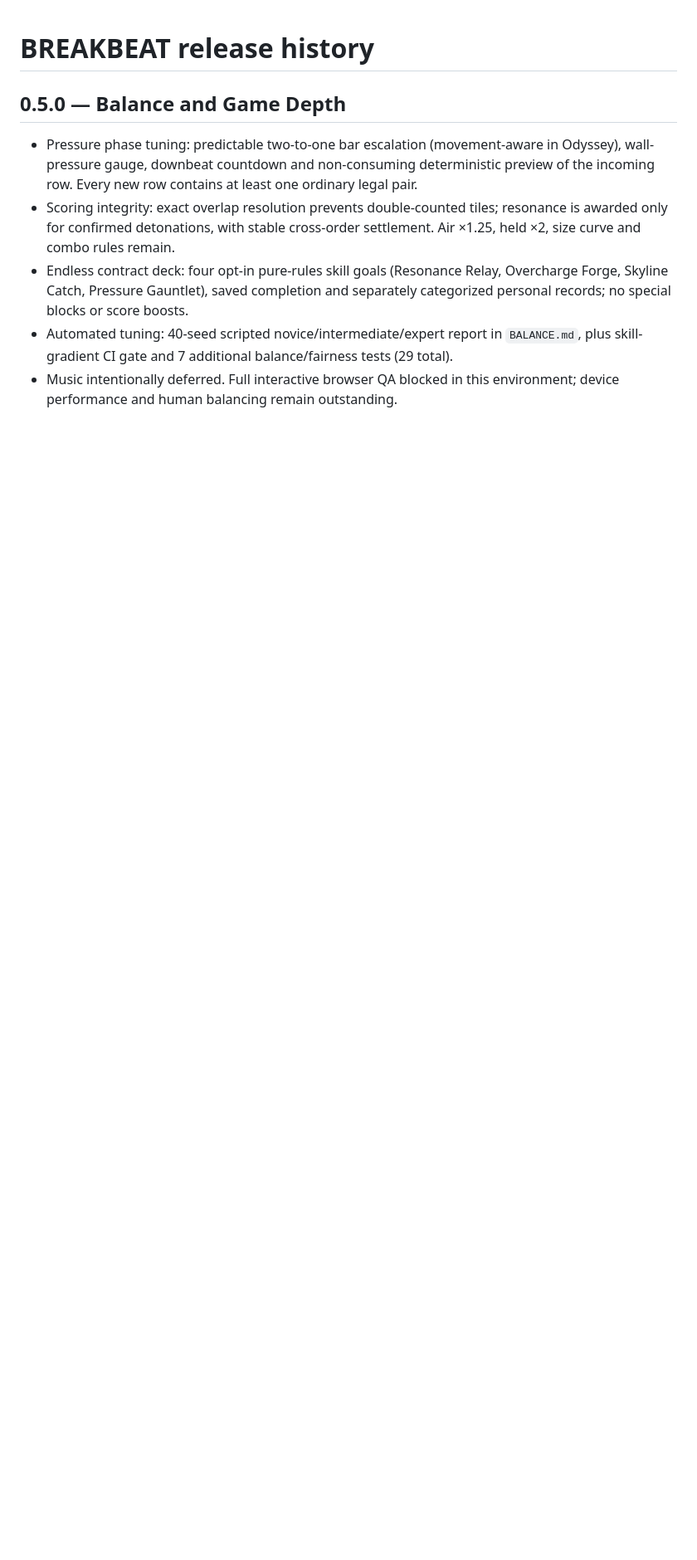
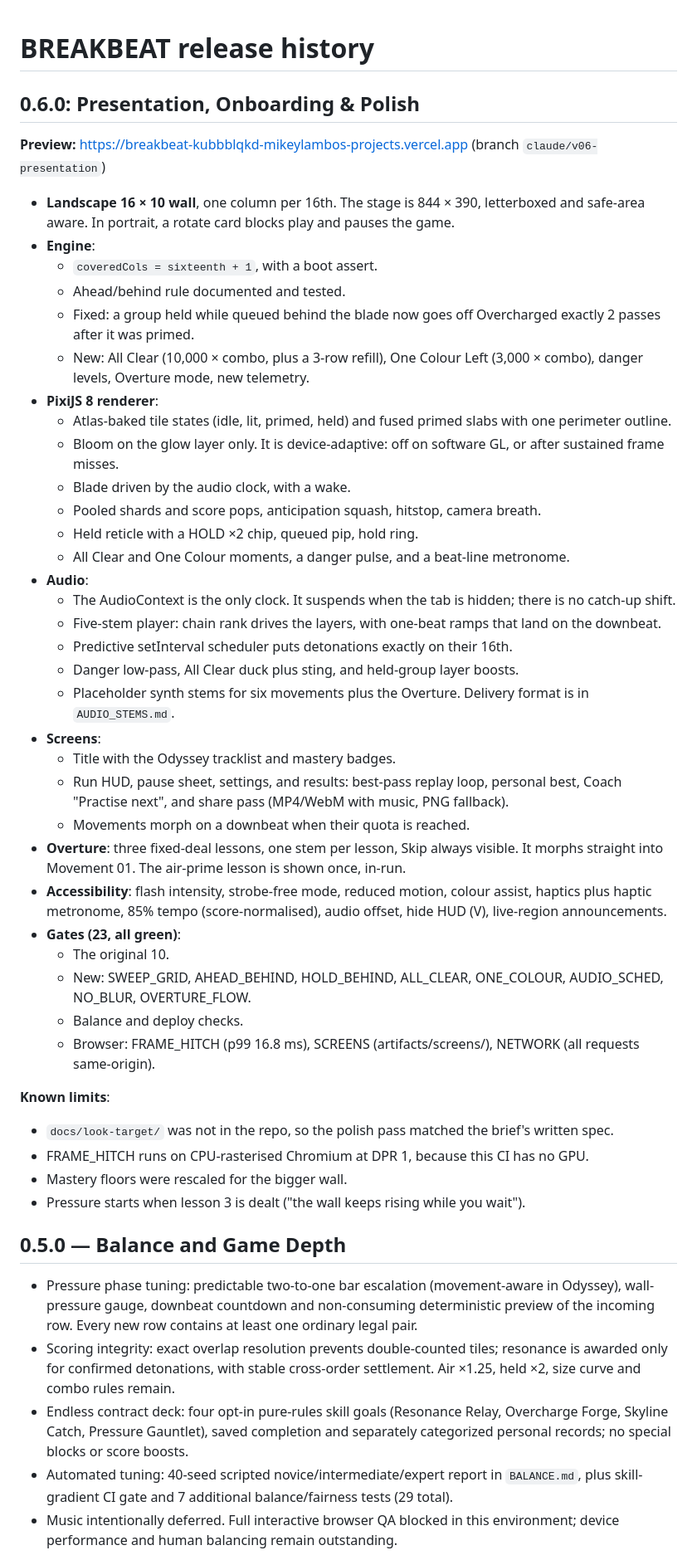
Before and after one commit to mikeylambo/Breakbeat, a Markdown page: RELEASE.md, the part around the change. Shown at 83% size. GitHub-like rendering; blank space fills up the shorter version.

Commit message:
RELEASE.md: v0.6.0 entry with preview URL
Co-Authored-By: Claude Opus 5.5 <noreply@anthropic.com>
Claude-Session: https://claude.ai/code/session_01RAPgaSTn5ySgHjTa6ge7TJ

```diff
--- a/RELEASE.md
+++ b/RELEASE.md
@@ -1,4 +1,45 @@
 # BREAKBEAT release history
+
+## 0.6.0: Presentation, Onboarding & Polish
+
+**Preview:** https://breakbeat-kubbblqkd-mikeylambos-projects.vercel.app (branch `claude/v06-presentation`)
+
+- **Landscape 16 × 10 wall**, one column per 16th. The stage is 844 × 390, letterboxed and safe-area aware. In portrait, a rotate card blocks play and pauses the game.
+- **Engine**:
+  - `coveredCols = sixteenth + 1`, with a boot assert.
+  - Ahead/behind rule documented and tested.
+  - Fixed: a group held while queued behind the blade now goes off Overcharged exactly 2 passes after it was primed.
+  - New: All Clear (10,000 × combo, plus a 3-row refill), One Colour Left (3,000 × combo), danger levels, Overture mode, new telemetry.
+- **PixiJS 8 renderer**:
+  - Atlas-baked tile states (idle, lit, primed, held) and fused primed slabs with one perimeter outline.
+  - Bloom on the glow layer only. It is device-adaptive: off on software GL, or after sustained frame misses.
+  - Blade driven by the audio clock, with a wake.
+  - Pooled shards and score pops, anticipation squash, hitstop, camera breath.
+  - Held reticle with a HOLD ×2 chip, queued pip, hold ring.
+  - All Clear and One Colour moments, a danger pulse, and a beat-line metronome.
+- **Audio**:
+  - The AudioContext is the only clock. It suspends when the tab is hidden; there is no catch-up shift.
+  - Five-stem player: chain rank drives the layers, with one-beat ramps that land on the downbeat.
+  - Predictive setInterval scheduler puts detonations exactly on their 16th.
+  - Danger low-pass, All Clear duck plus sting, and held-group layer boosts.
+  - Placeholder synth stems for six movements plus the Overture. Delivery format is in `AUDIO_STEMS.md`.
+- **Screens**:
+  - Title with the Odyssey tracklist and mastery badges.
+  - Run HUD, pause sheet, settings, and results: best-pass replay loop, personal best, Coach "Practise next", and share pass (MP4/WebM with music, PNG fallback).
+  - Movements morph on a downbeat when their quota is reached.
+- **Overture**: three fixed-deal lessons, one stem per lesson, Skip always visible. It morphs straight into Movement 01. The air-prime lesson is shown once, in-run.
+- **Accessibility**: flash intensity, strobe-free mode, reduced motion, colour assist, haptics plus haptic metronome, 85% tempo (score-normalised), audio offset, hide HUD (V), live-region announcements.
+- **Gates (23, all green)**:
+  - The original 10.
+  - New: SWEEP_GRID, AHEAD_BEHIND, HOLD_BEHIND, ALL_CLEAR, ONE_COLOUR, AUDIO_SCHED, NO_BLUR, OVERTURE_FLOW.
+  - Balance and deploy checks.
+  - Browser: FRAME_HITCH (p99 16.8 ms), SCREENS (artifacts/screens/), NETWORK (all requests same-origin).
+
+**Known limits**:
+- `docs/look-target/` was not in the repo, so the polish pass matched the brief's written spec.
+- FRAME_HITCH runs on CPU-rasterised Chromium at DPR 1, because this CI has no GPU.
+- Mastery floors were rescaled for the bigger wall.
+- Pressure starts when lesson 3 is dealt ("the wall keeps rising while you wait").
 
 ## 0.5.0 — Balance and Game Depth
 
```
